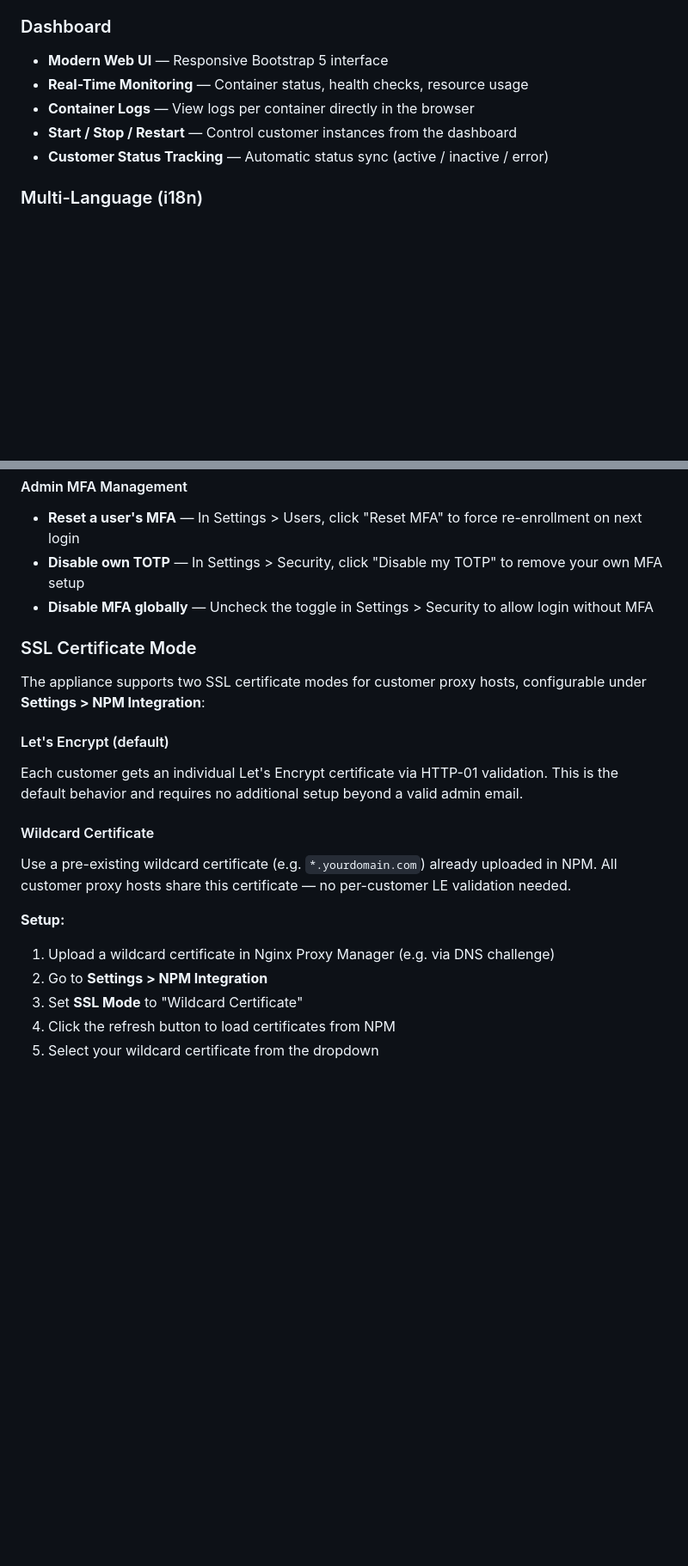
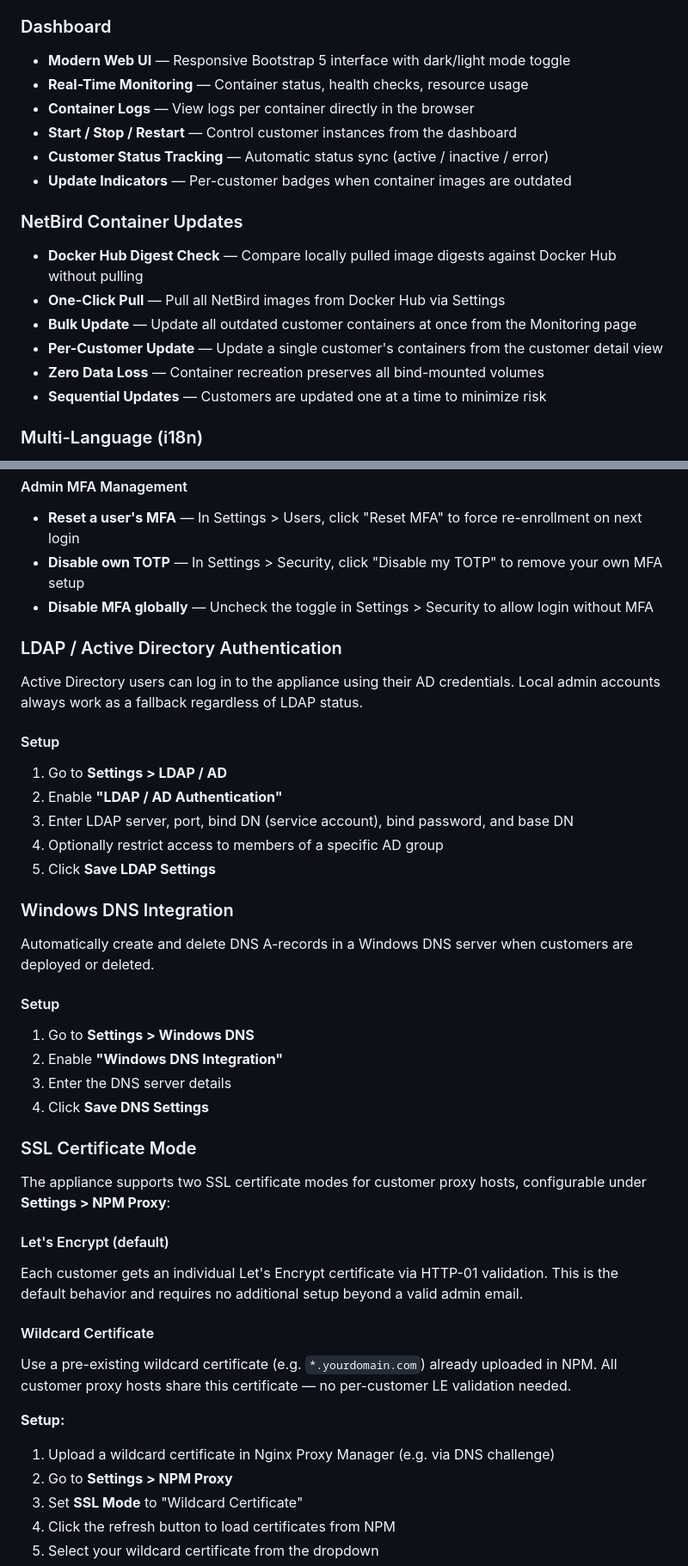
Before and after one commit to salu2012/NetBirdMSP-Appliance, a Markdown page: README.md, 2 parts joined by grey strips. Shown at 86% size. Rendered like a GitHub page; blank space fills up the shorter version.

```diff
--- a/README.md
+++ b/README.md
@@ -38,11 +38,20 @@ A management solution for running isolated NetBird instances for your MSP busine
 - **Docker-Based** — Everything runs in containers for easy deployment
 
 ### Dashboard
-- **Modern Web UI** — Responsive Bootstrap 5 interface
+- **Modern Web UI** — Responsive Bootstrap 5 interface with dark/light mode toggle
 - **Real-Time Monitoring** — Container status, health checks, resource usage
 - **Container Logs** — View logs per container directly in the browser
 - **Start / Stop / Restart** — Control customer instances from the dashboard
 - **Customer Status Tracking** — Automatic status sync (active / inactive / error)
+- **Update Indicators** — Per-customer badges when container images are outdated
+
+### NetBird Container Updates
+- **Docker Hub Digest Check** — Compare locally pulled image digests against Docker Hub without pulling
+- **One-Click Pull** — Pull all NetBird images from Docker Hub via Settings
+- **Bulk Update** — Update all outdated customer containers at once from the Monitoring page
+- **Per-Customer Update** — Update a single customer's containers from the customer detail view
+- **Zero Data Loss** — Container recreation preserves all bind-mounted volumes
+- **Sequential Updates** — Customers are updated one at a time to minimize risk
 
 ### Multi-Language (i18n)
 - **English and German** — Full UI translation
@@ -344,9 +420,30 @@ When MFA is enabled and a user logs in for the first time:
 - **Disable own TOTP** — In Settings > Security, click "Disable my TOTP" to remove your own MFA setup
 - **Disable MFA globally** — Uncheck the toggle in Settings > Security to allow login without MFA
 
+### LDAP / Active Directory Authentication
+
+Active Directory users can log in to the appliance using their AD credentials. Local admin accounts always work as a fallback regardless of LDAP status.
+
+#### Setup
+1. Go to **Settings > LDAP / AD**
+2. Enable **"LDAP / AD Authentication"**
+3. Enter LDAP server, port, bind DN (service account), bind password, and base DN
+4. Optionally restrict access to members of a specific AD group
+5. Click **Save LDAP Settings**
+
+### Windows DNS Integration
+
+Automatically create and delete DNS A-records in a Windows DNS server when customers are deployed or deleted.
+
+#### Setup
+1. Go to **Settings > Windows DNS**
+2. Enable **"Windows DNS Integration"**
+3. Enter the DNS server details
+4. Click **Save DNS Settings**
+
 ### SSL Certificate Mode
 
-The appliance supports two SSL certificate modes for customer proxy hosts, configurable under **Settings > NPM Integration**:
+The appliance supports two SSL certificate modes for customer proxy hosts, configurable under **Settings > NPM Proxy**:
 
 #### Let's Encrypt (default)
 Each customer gets an individual Let's Encrypt certificate via HTTP-01 validation. This is the default behavior and requires no additional setup beyond a valid admin email.
@@ -356,7 +453,7 @@ Use a pre-existing wildcard certificate (e.g. `*.yourdomain.com`) already upload
 
 **Setup:**
 1. Upload a wildcard certificate in Nginx Proxy Manager (e.g. via DNS challenge)
-2. Go to **Settings > NPM Integration**
+2. Go to **Settings > NPM Proxy**
 3. Set **SSL Mode** to "Wildcard Certificate"
 4. Click the refresh button to load certificates from NPM
 5. Select your wildcard certificate from the dropdown
```
Also changed, not shown: other parts of README.md (+132 -41 lines).
